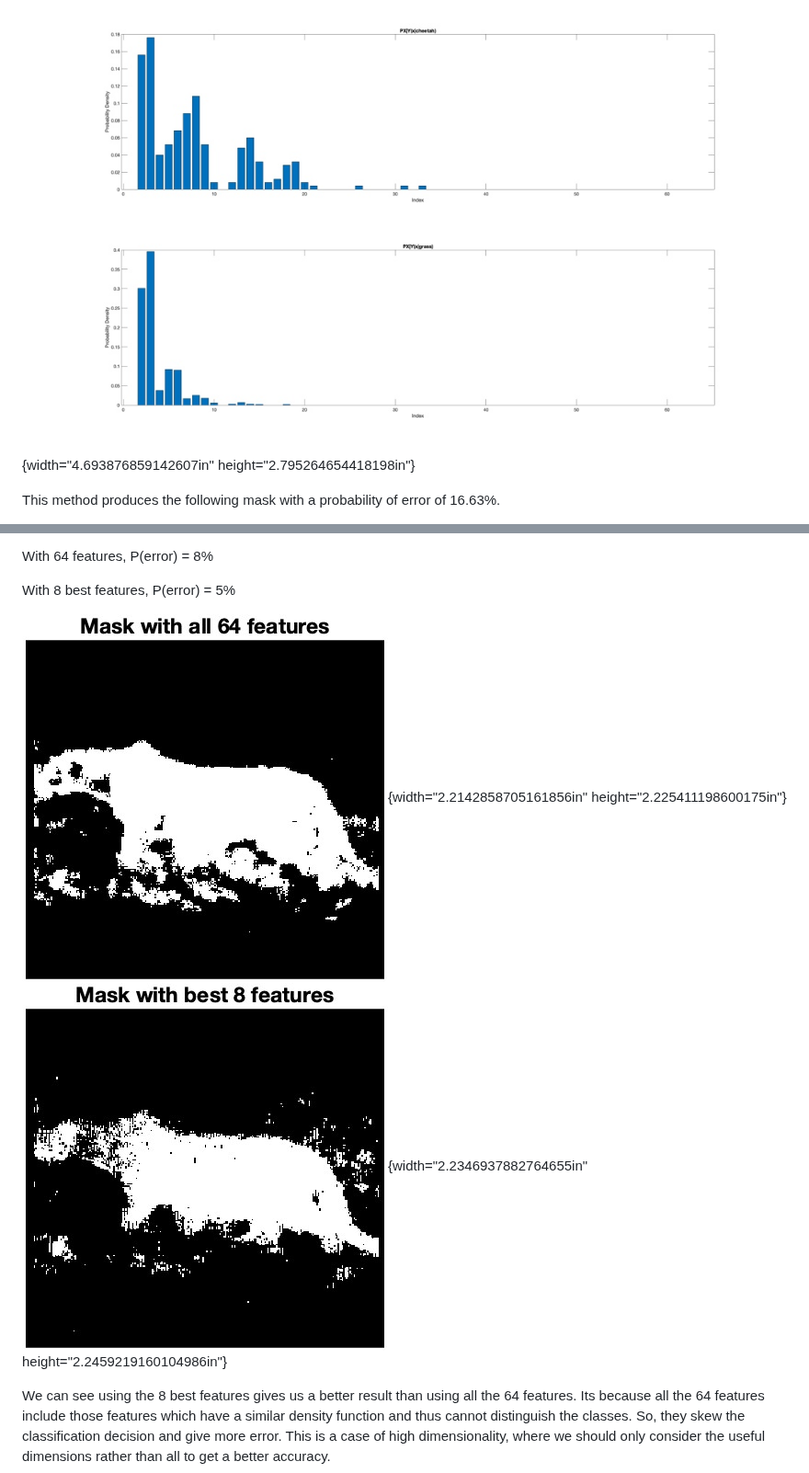
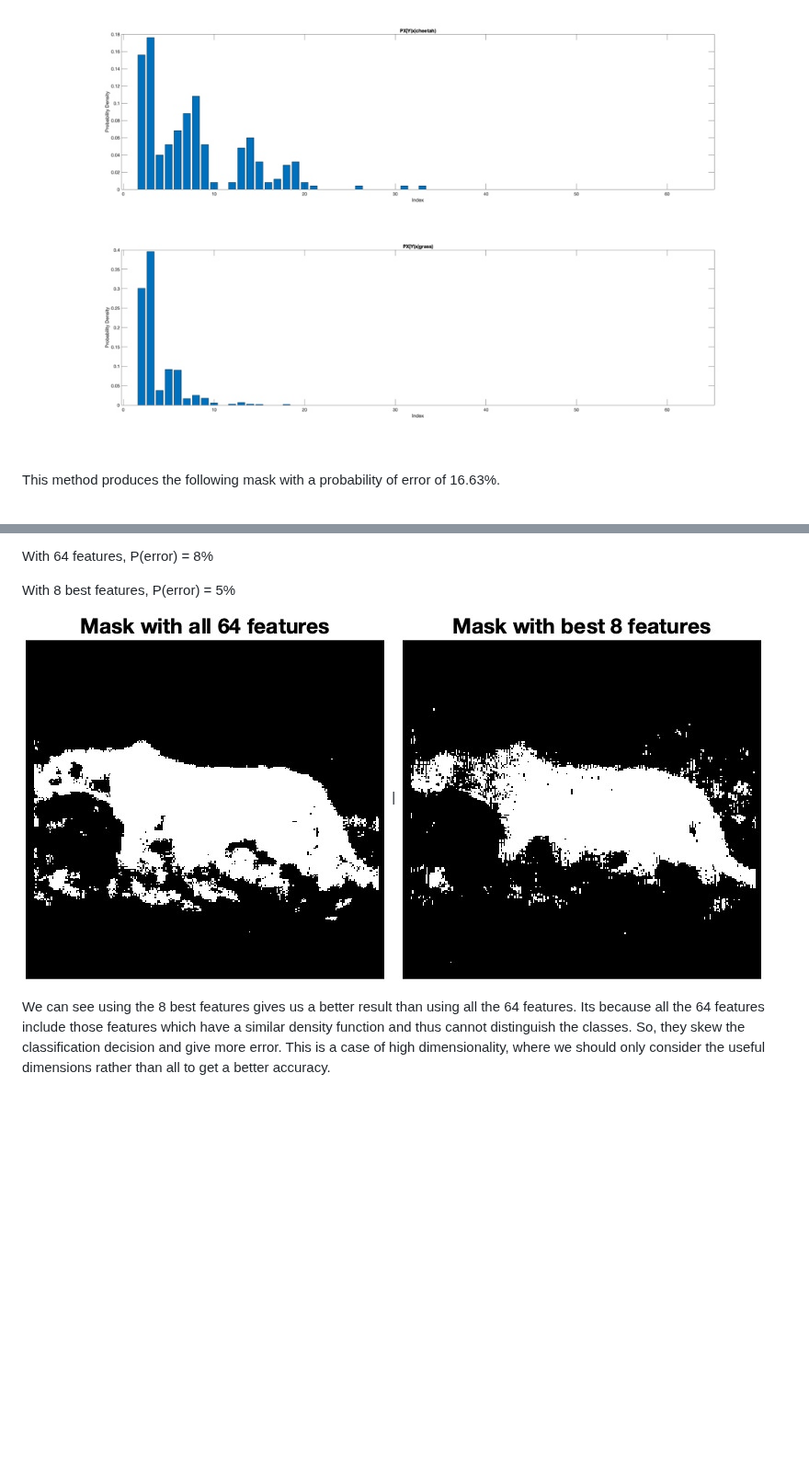
Before and after one commit to Kum-Aman/Cute-ask, a Markdown page: README.md, 2 parts joined by grey strips. Shown at 92% size. Drawn GitHub-style; blank space fills up the shorter version.

```diff
--- a/README.md
+++ b/README.md
@@ -75,8 +75,7 @@ training examples.
 
 ![A graph of a graph of a graph Description automatically generated with
 medium
-confidence](vertopal_4a86ab8f50ea4ec088e9268a9851090b/media/image3.jpeg){width="4.693876859142607in"
-height="2.795264654418198in"}
+confidence](vertopal_4a86ab8f50ea4ec088e9268a9851090b/media/image3.jpeg)
 
 This method produces the following mask with a probability of error of
 16.63%.
@@ -140,11 +138,9 @@ With 64 features, P(error) = 8%
 With 8 best features, P(error) = 5%
 
 ![A white object with black text Description automatically
-generated](vertopal_4a86ab8f50ea4ec088e9268a9851090b/media/image9.jpg){width="2.2142858705161856in"
-height="2.225411198600175in"} ![A white silhouette of a cat Description
+generated](vertopal_4a86ab8f50ea4ec088e9268a9851090b/media/image9.jpg) | ![A white silhouette of a cat Description
 automatically
-generated](vertopal_4a86ab8f50ea4ec088e9268a9851090b/media/image10.jpg){width="2.2346937882764655in"
-height="2.2459219160104986in"}
+generated](vertopal_4a86ab8f50ea4ec088e9268a9851090b/media/image10.jpg)
 
 We can see using the 8 best features gives us a better result than using all the 64 features. Its because all the 64 features include those features which have a similar density function and thus cannot distinguish the classes. So, they skew the classification decision and give more error. This is a case of high dimensionality, where we should only consider the useful dimensions rather than all to get a better accuracy.
 
```
Also changed, not shown: other parts of README.md (+4 -6 lines).
